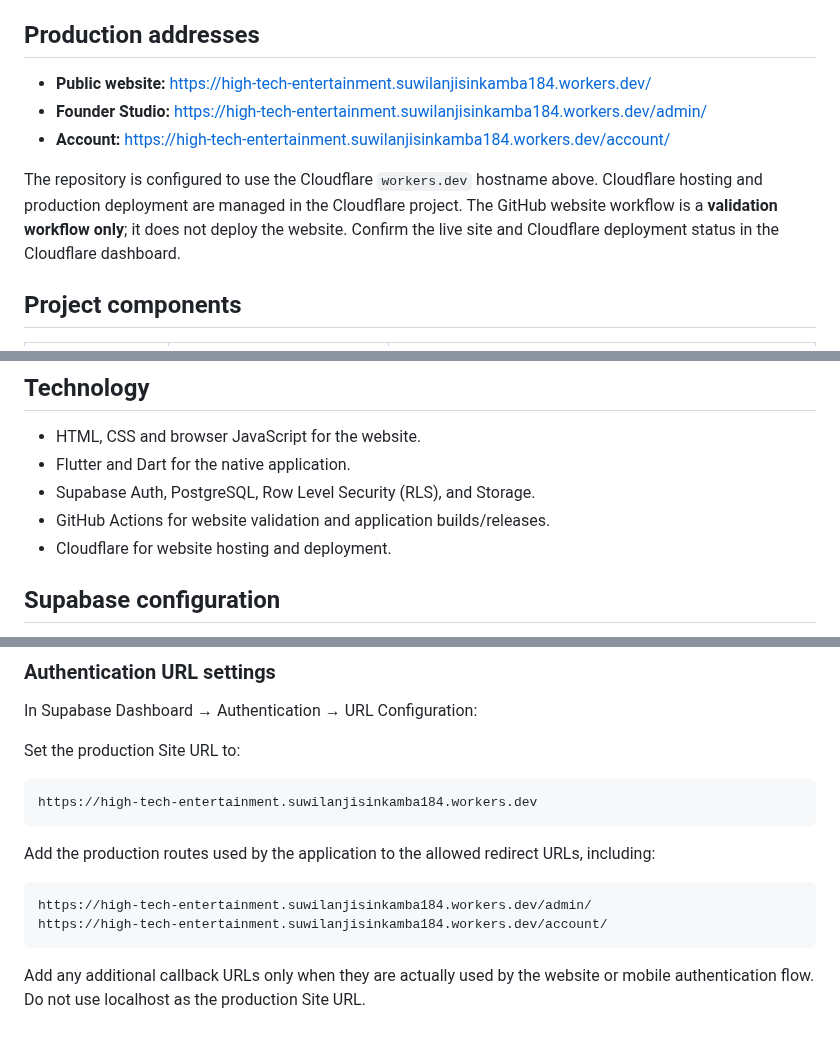
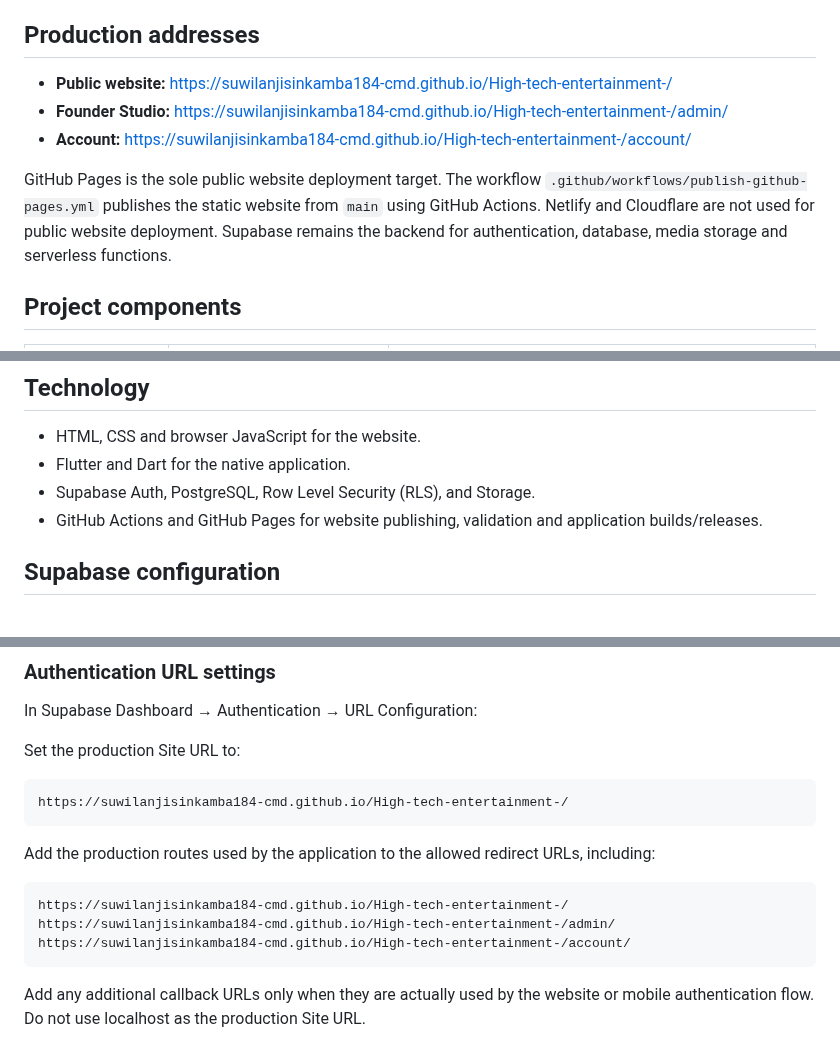
Before and after one commit to suwilanjisinkamba184-cmd/High-tech-entertainment-, a Markdown page: README.md, 3 parts joined by grey strips. GitHub-like rendering.

Commit message:
Document GitHub Pages as the sole public deployment

````diff
--- a/README.md
+++ b/README.md
@@ -6,11 +6,11 @@ High-Tech Entertainment is a music and artist platform for discovering releases,
 
 ## Production addresses
 
-- **Public website:** https://high-tech-entertainment.suwilanjisinkamba184.workers.dev/
-- **Founder Studio:** https://high-tech-entertainment.suwilanjisinkamba184.workers.dev/admin/
-- **Account:** https://high-tech-entertainment.suwilanjisinkamba184.workers.dev/account/
+- **Public website:** https://suwilanjisinkamba184-cmd.github.io/High-tech-entertainment-/
+- **Founder Studio:** https://suwilanjisinkamba184-cmd.github.io/High-tech-entertainment-/admin/
+- **Account:** https://suwilanjisinkamba184-cmd.github.io/High-tech-entertainment-/account/
 
-The repository is configured to use the Cloudflare `workers.dev` hostname above. Cloudflare hosting and production deployment are managed in the Cloudflare project. The GitHub website workflow is a **validation workflow only**; it does not deploy the website. Confirm the live site and Cloudflare deployment status in the Cloudflare dashboard.
+GitHub Pages is the sole public website deployment target. The workflow `.github/workflows/publish-github-pages.yml` publishes the static website from `main` using GitHub Actions. Netlify and Cloudflare are not used for public website deployment. Supabase remains the backend for authentication, database, media storage and serverless functions.
 
 ## Project components
 
@@ -28,8 +28,7 @@ The repository is configured to use the Cloudflare `workers.dev` hostname above.
 - HTML, CSS and browser JavaScript for the website.
 - Flutter and Dart for the native application.
 - Supabase Auth, PostgreSQL, Row Level Security (RLS), and Storage.
-- GitHub Actions for website validation and application builds/releases.
-- Cloudflare for website hosting and deployment.
+- GitHub Actions and GitHub Pages for website publishing, validation and application builds/releases.
 
 ## Supabase configuration
 
@@ -46,14 +45,15 @@ In Supabase Dashboard → Authentication → URL Configuration:
 Set the production Site URL to:
 
 ```
-https://high-tech-entertainment.suwilanjisinkamba184.workers.dev
+https://suwilanjisinkamba184-cmd.github.io/High-tech-entertainment-/
 ```
 
 Add the production routes used by the application to the allowed redirect URLs, including:
 
 ```
-https://high-tech-entertainment.suwilanjisinkamba184.workers.dev/admin/
-https://high-tech-entertainment.suwilanjisinkamba184.workers.dev/account/
+https://suwilanjisinkamba184-cmd.github.io/High-tech-entertainment-/
+https://suwilanjisinkamba184-cmd.github.io/High-tech-entertainment-/admin/
+https://suwilanjisinkamba184-cmd.github.io/High-tech-entertainment-/account/
 ```
 
 Add any additional callback URLs only when they are actually used by the website or mobile authentication flow. Do not use localhost as the production Site URL.
````
Also changed, not shown: other parts of README.md (+3 -2 lines).
